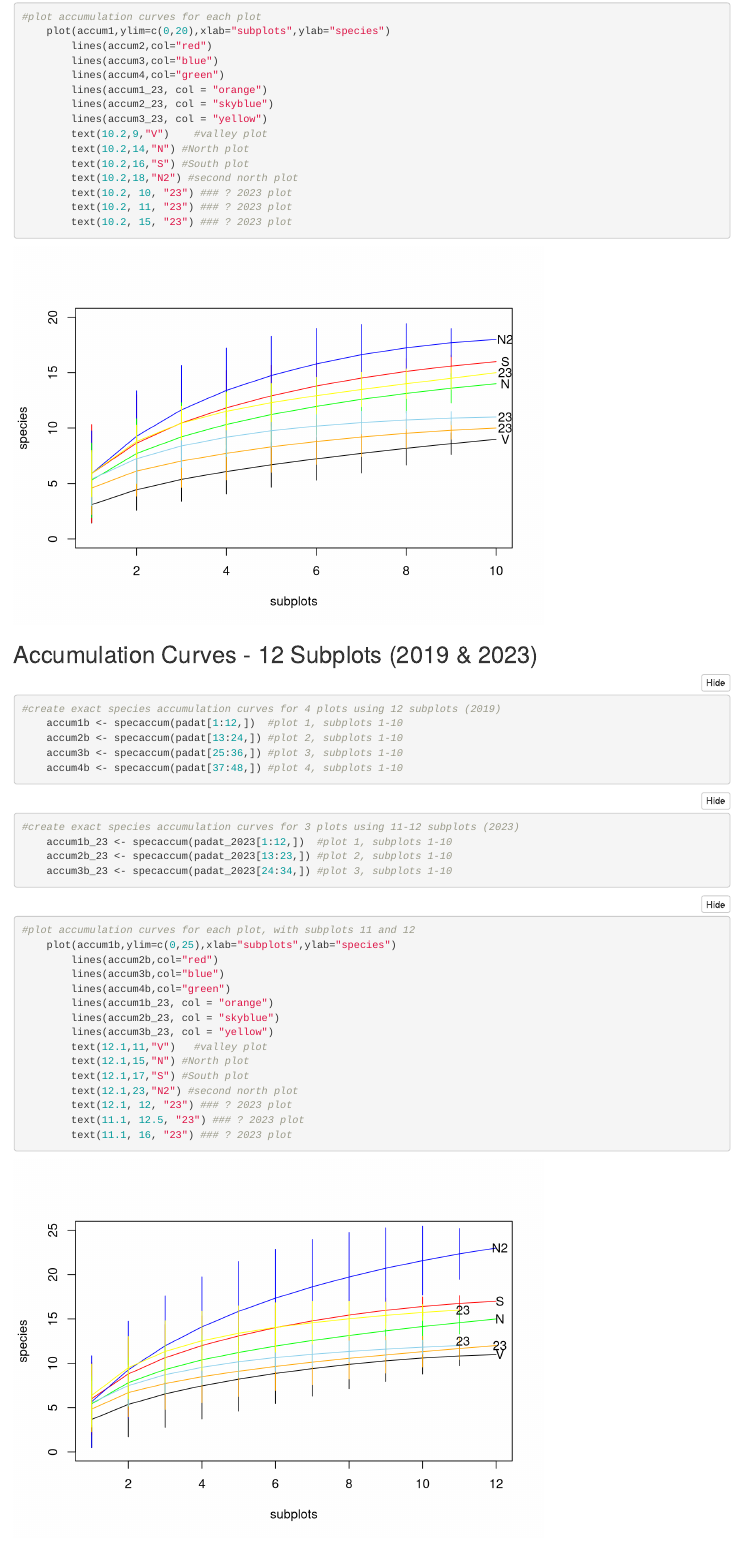
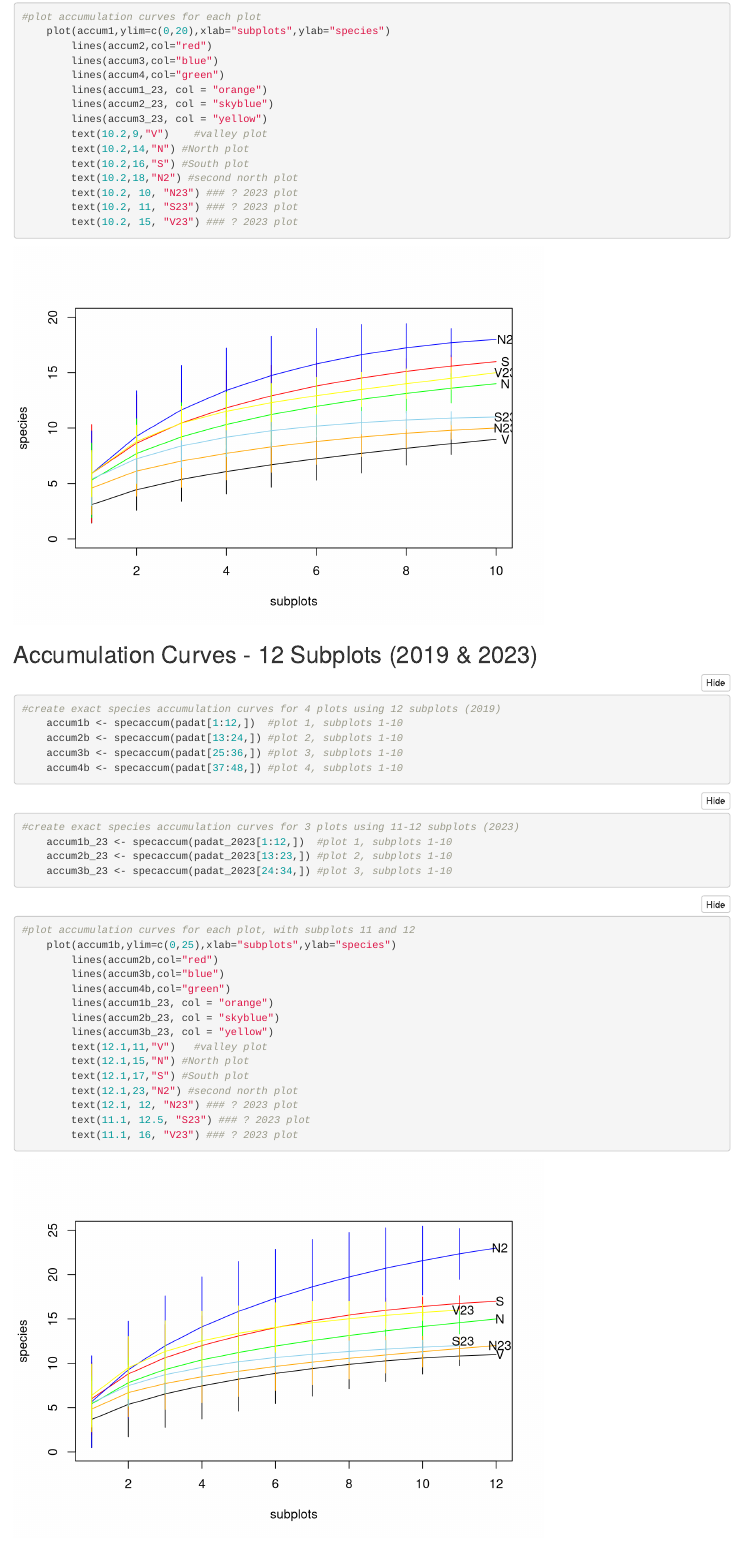
Before and after one commit to justinelang/esm212_assignment1, an R Markdown document (a1_esm212_lang.Rmd): the page in a window 1100 px wide, from 1140 px down. Rendered offline with R 4.5, knitr and Pandoc, with nearby package versions; folded parts are opened.

Commit message:
small edits

````diff
--- a/a1_esm212_lang.Rmd
+++ b/a1_esm212_lang.Rmd
@@ -76,9 +76,9 @@ covdat_2023 <- grasscov_2023[,4:27]
 	 	text(10.2,14,"N") #North plot
 	 	text(10.2,16,"S") #South plot
 	 	text(10.2,18,"N2") #second north plot
-	 	text(10.2, 10, "23") ### ? 2023 plot
-	 	text(10.2, 11, "23") ### ? 2023 plot
-	 	text(10.2, 15, "23") ### ? 2023 plot
+	 	text(10.2, 10, "N23") ### ? 2023 plot
+	 	text(10.2, 11, "S23") ### ? 2023 plot
+	 	text(10.2, 15, "V23") ### ? 2023 plot
 ```
 
 
@@ -112,9 +112,9 @@ covdat_2023 <- grasscov_2023[,4:27]
 	 	text(12.1,15,"N") #North plot
 	 	text(12.1,17,"S") #South plot
 	 	text(12.1,23,"N2") #second north plot
-	 	text(12.1, 12, "23") ### ? 2023 plot
-	 	text(11.1, 12.5, "23") ### ? 2023 plot
-	 	text(11.1, 16, "23") ### ? 2023 plot
+	 	text(12.1, 12, "N23") ### ? 2023 plot
+	 	text(11.1, 12.5, "S23") ### ? 2023 plot
+	 	text(11.1, 16, "V23") ### ? 2023 plot
 ```
 
 
````
